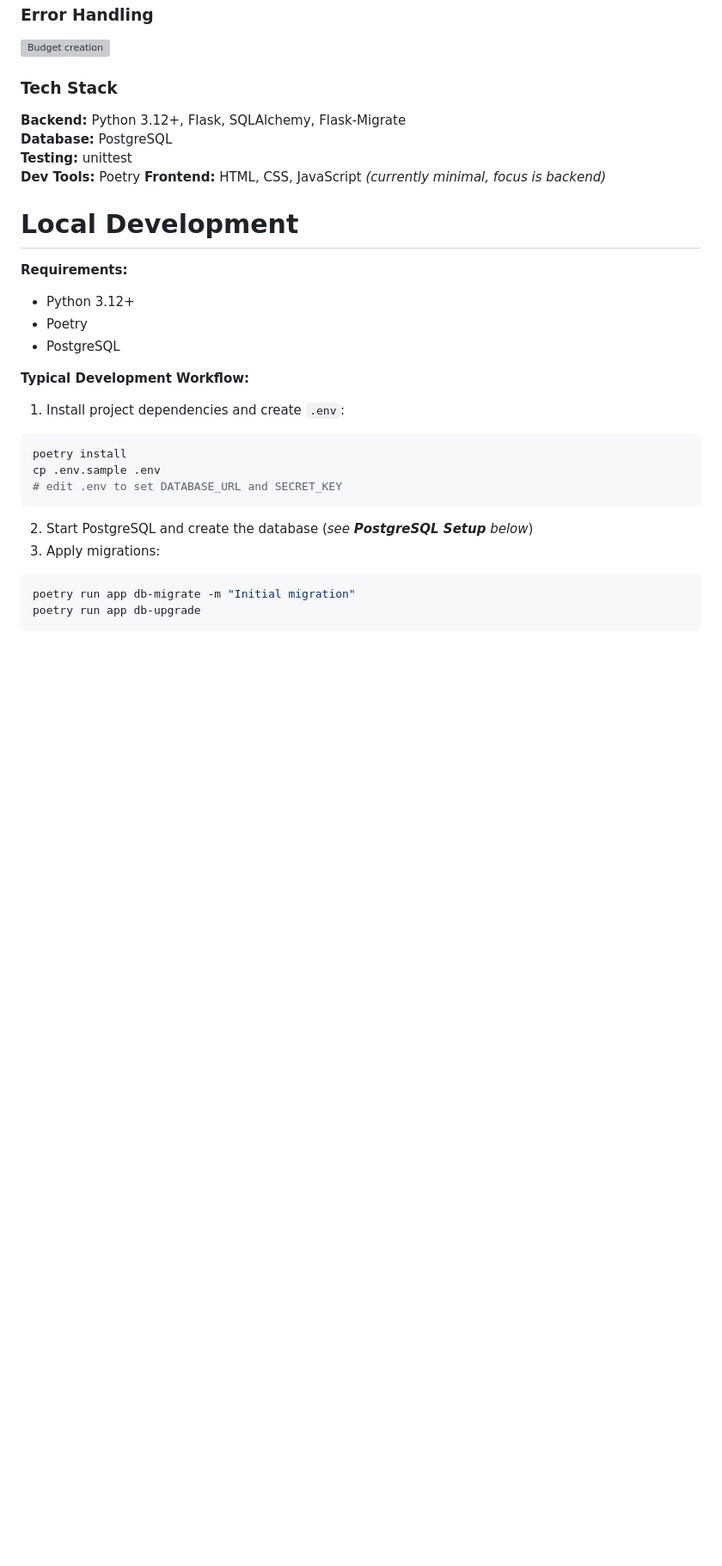
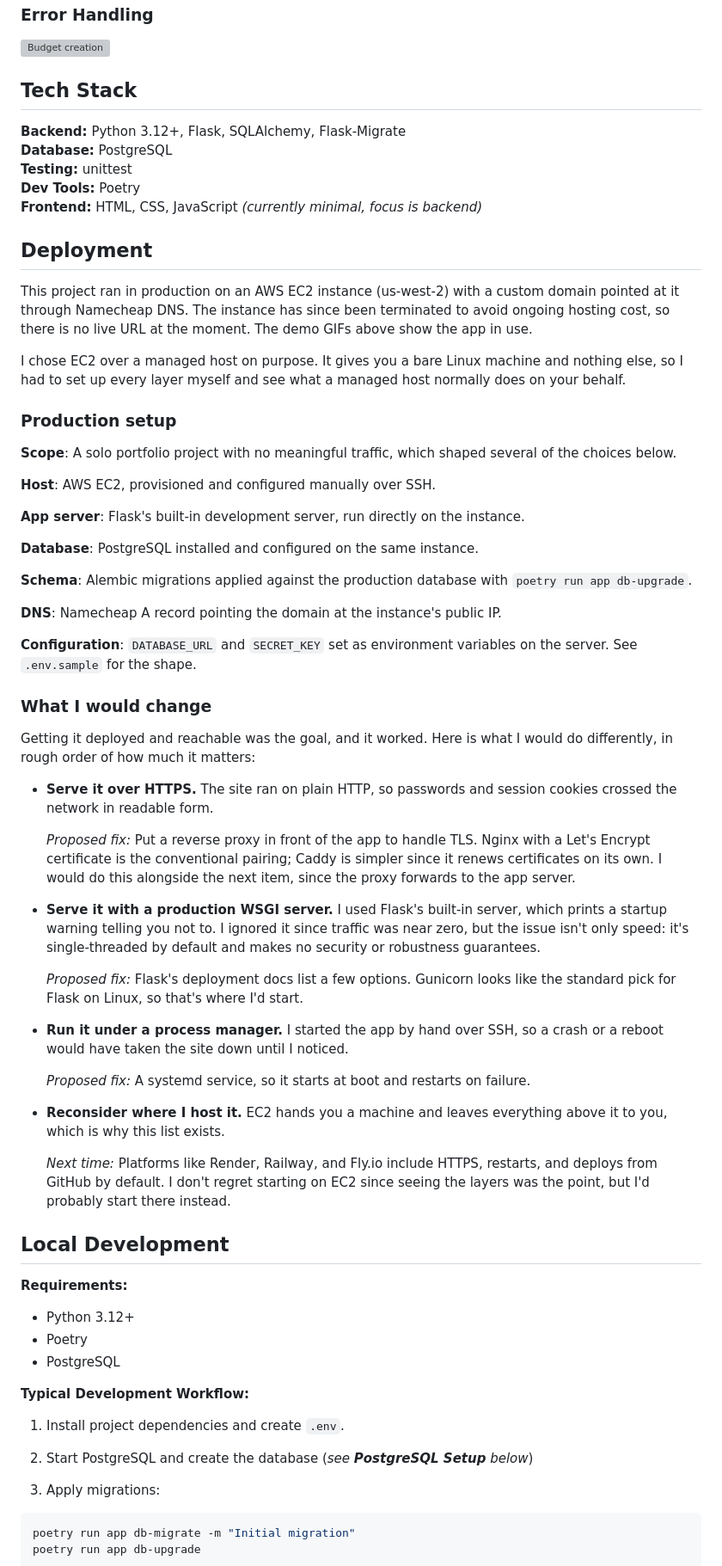
Before and after one commit to audreycode6/budget_app, a Markdown page: README.md, the part around one of its changes. Shown at 86% size. Rendered like a GitHub page; blank space fills up the shorter version; grey boxes are pictures that could not be loaded.

````diff
--- a/README.md
+++ b/README.md
@@ -23,7 +23,7 @@
 
 ![Budget creation](src/budget_app/static/demos/handle_bad_request.gif)
 
-### Tech Stack
+## Tech Stack
 
 **Backend:** Python 3.12+, Flask, SQLAlchemy, Flask-Migrate
 **Database:** PostgreSQL
@@ -31,7 +31,49 @@
 **Dev Tools:** Poetry
 **Frontend:** HTML, CSS, JavaScript _(currently minimal, focus is backend)_
 
-# Local Development
+## Deployment
+
+This project ran in production on an AWS EC2 instance (us-west-2) with a custom domain pointed at it through Namecheap DNS. The instance has since been terminated to avoid ongoing hosting cost, so there is no live URL at the moment. The demo GIFs above show the app in use.
+
+I chose EC2 over a managed host on purpose. It gives you a bare Linux machine and nothing else, so I had to set up every layer myself and see what a managed host normally does on your behalf.
+
+### Production setup
+
+**Scope**: A solo portfolio project with no meaningful traffic, which shaped several of the choices below.
+
+**Host**: AWS EC2, provisioned and configured manually over SSH.
+
+**App server**: Flask's built-in development server, run directly on the instance.
+
+**Database**: PostgreSQL installed and configured on the same instance.
+
+**Schema**: Alembic migrations applied against the production database with `poetry run app db-upgrade`.
+
+**DNS**: Namecheap A record pointing the domain at the instance's public IP.
+
+**Configuration**: `DATABASE_URL` and `SECRET_KEY` set as environment variables on the server. See `.env.sample` for the shape.
+
+### What I would change
+
+Getting it deployed and reachable was the goal, and it worked. Here is what I would do differently, in rough order of how much it matters:
+
+- **Serve it over HTTPS.** The site ran on plain HTTP, so passwords and session cookies crossed the network in readable form.
+
+  _Proposed fix:_ Put a reverse proxy in front of the app to handle TLS. Nginx with a Let's Encrypt certificate is the conventional pairing; Caddy is simpler since it renews certificates on its own. I would do this alongside the next item, since the proxy forwards to the app server.
+
+- **Serve it with a production WSGI server.** I used Flask's built-in server, which prints a startup warning telling you not to. I ignored it since traffic was near zero, but the issue isn't only speed: it's single-threaded by default and makes no security or robustness guarantees.
+
+  _Proposed fix:_ Flask's deployment docs list a few options. Gunicorn looks like the standard pick for Flask on Linux, so that's where I'd start.
+
+- **Run it under a process manager.** I started the app by hand over SSH, so a crash or a reboot would have taken the site down until I noticed.
+
+  _Proposed fix:_ A systemd service, so it starts at boot and restarts on failure.
+
+- **Reconsider where I host it.** EC2 hands you a machine and leaves everything above it to you, which is why this list exists.
+
+  _Next time:_ Platforms like Render, Railway, and Fly.io include HTTPS, restarts, and deploys from GitHub by default. I don't regret starting on EC2 since seeing the layers was the point, but I'd probably start there instead.
+
+## Local Development
 
 **Requirements:**
 
@@ -41,13 +83,7 @@
 
 **Typical Development Workflow:**
 
-1. Install project dependencies and create `.env`:
-
-```shell
-poetry install
-cp .env.sample .env
-# edit .env to set DATABASE_URL and SECRET_KEY
-```
+1. Install project dependencies and create `.env`.
 
 2. Start PostgreSQL and create the database (_see **PostgreSQL Setup** below_)
 3. Apply migrations:
````
Also changed, not shown: other parts of README.md (+43 -48 lines).
